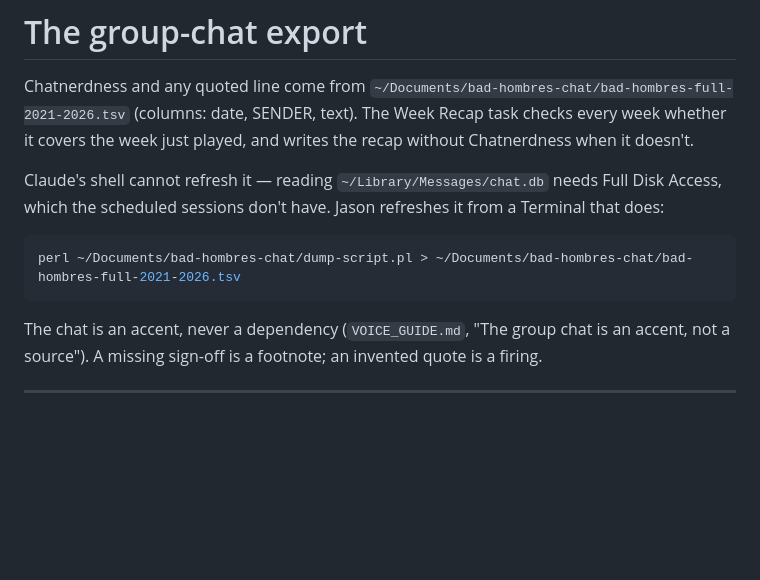
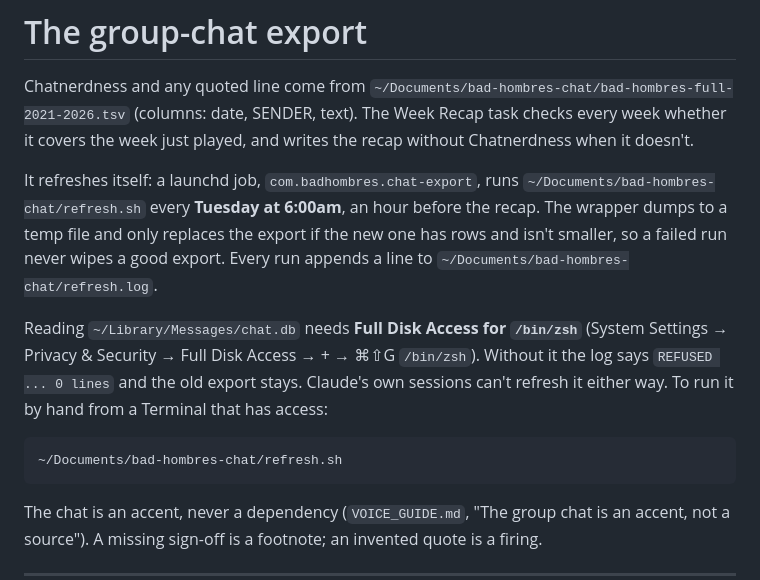
Before and after one commit to JasonSchmittD10/bad-hombres, a Markdown page: scripts/UPDATE_WEEK.md, the part around the change. Drawn GitHub-style; blank space fills up the shorter version.

Commit message:
Chat export refreshes itself every Tuesday at 6am
Co-Authored-By: Claude Opus 5.5 <noreply@anthropic.com>

````diff
--- a/scripts/UPDATE_WEEK.md
+++ b/scripts/UPDATE_WEEK.md
@@ -452,12 +452,19 @@ Chatnerdness and any quoted line come from `~/Documents/bad-hombres-chat/bad-hom
 (columns: date, SENDER, text). The Week Recap task checks every week whether it covers the
 week just played, and writes the recap without Chatnerdness when it doesn't.
 
-Claude's shell cannot refresh it — reading `~/Library/Messages/chat.db` needs Full Disk
-Access, which the scheduled sessions don't have. Jason refreshes it from a Terminal that
-does:
+It refreshes itself: a launchd job, `com.badhombres.chat-export`, runs
+`~/Documents/bad-hombres-chat/refresh.sh` every **Tuesday at 6:00am**, an hour before the
+recap. The wrapper dumps to a temp file and only replaces the export if the new one has rows
+and isn't smaller, so a failed run never wipes a good export. Every run appends a line to
+`~/Documents/bad-hombres-chat/refresh.log`.
+
+Reading `~/Library/Messages/chat.db` needs **Full Disk Access for `/bin/zsh`** (System
+Settings → Privacy & Security → Full Disk Access → + → ⌘⇧G `/bin/zsh`). Without it the log
+says `REFUSED ... 0 lines` and the old export stays. Claude's own sessions can't refresh it
+either way. To run it by hand from a Terminal that has access:
 
 ```bash
-perl ~/Documents/bad-hombres-chat/dump-script.pl > ~/Documents/bad-hombres-chat/bad-hombres-full-2021-2026.tsv
+~/Documents/bad-hombres-chat/refresh.sh
 ```
 
 The chat is an accent, never a dependency (`VOICE_GUIDE.md`, "The group chat is an accent,
````
